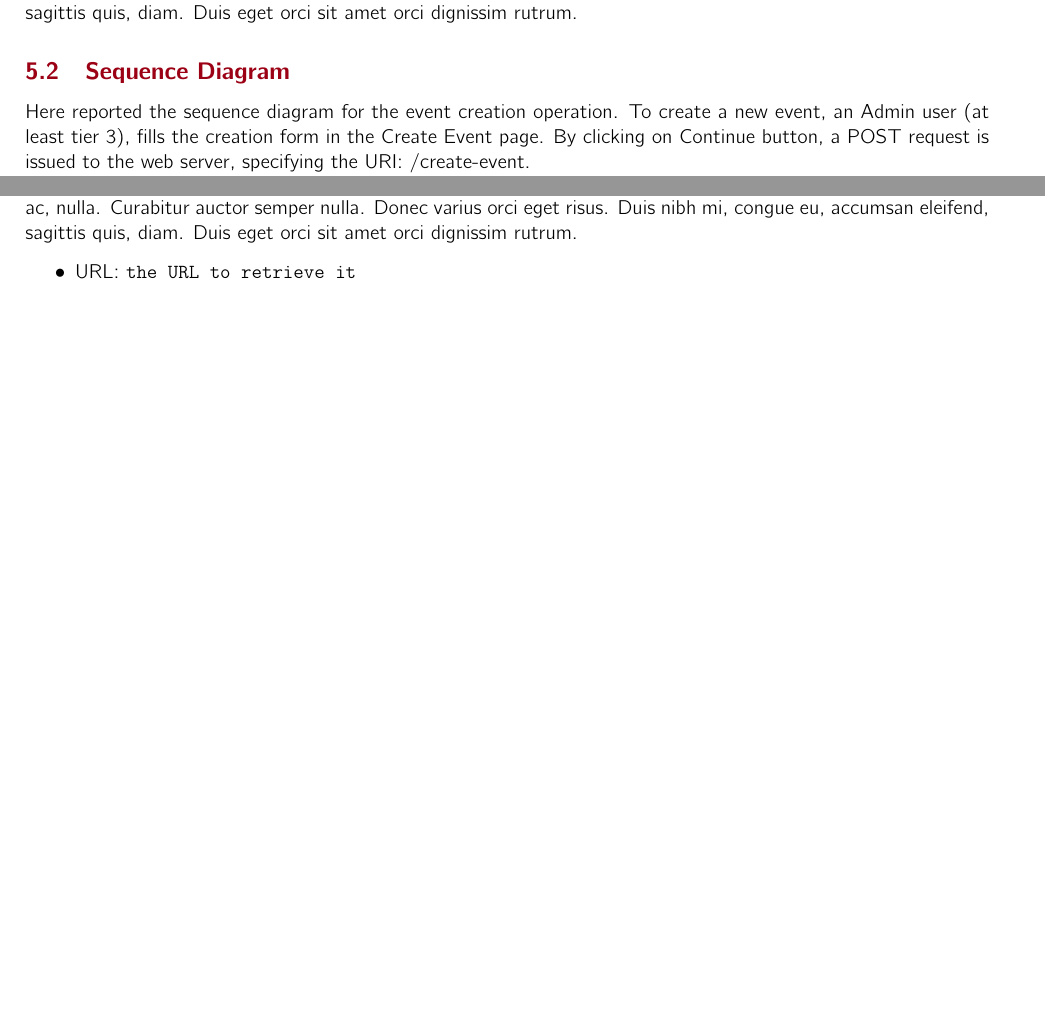
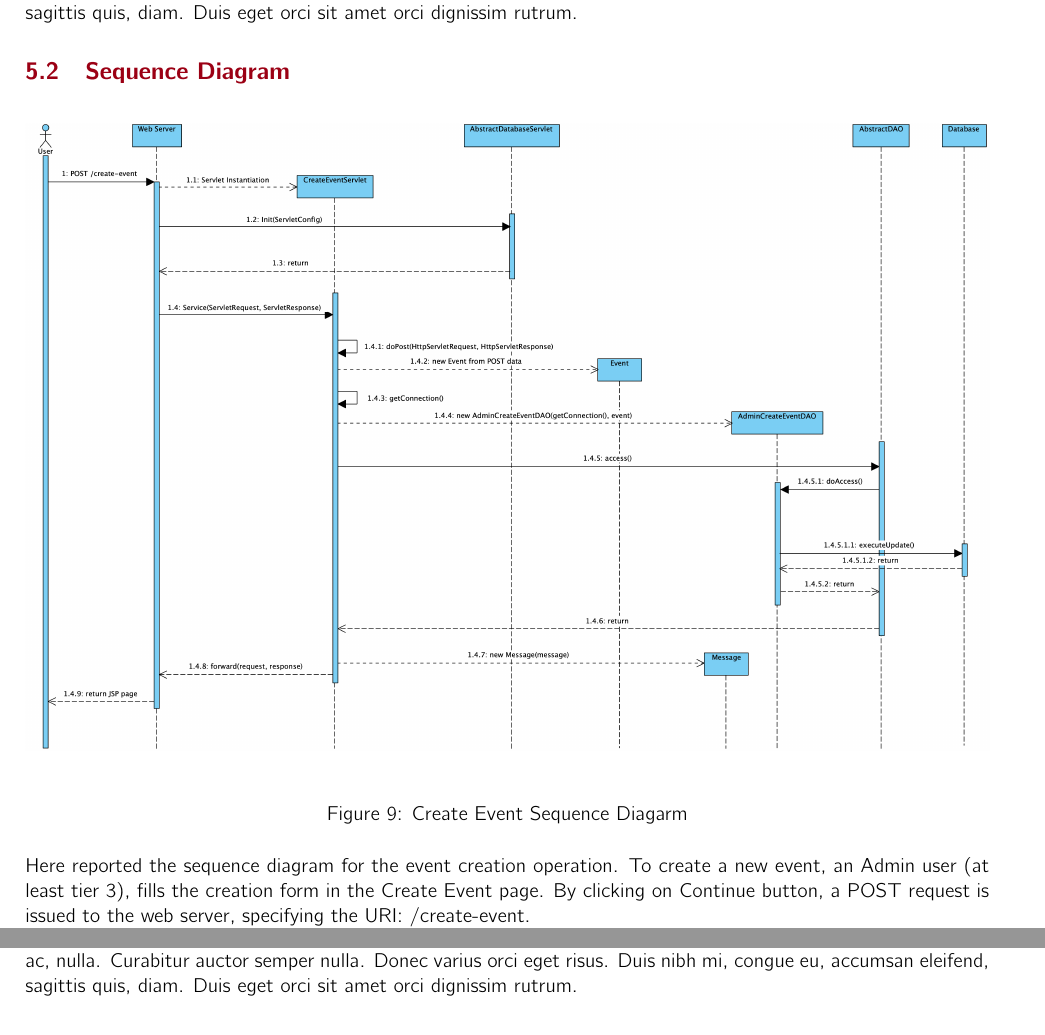
Before and after one commit to NonnoPinto/ESSENTLS-WebApplication2023, a LaTeX problem sheet (wa-homework-report/main.tex, which reads wa-homework-report/sections/BLL/SequenceDiagram.tex): two parts of pages 10 and 11 of 12, joined at a grey line, cut so that both start at the same text, the shorter picture padded with empty space. Compiled offline with pdfLaTeX.

Commit message:
Added sequence diagram

```diff
--- a/wa-homework-report/sections/BLL/SequenceDiagram.tex
+++ b/wa-homework-report/sections/BLL/SequenceDiagram.tex
@@ -1,6 +1,11 @@
 \subsection{Sequence Diagram}
 
-%\includegraphics[]{sequenceDiagram.pdf}
+\begin{figure}[H]
+    \centering
+    \includegraphics[width=1\textwidth]{images/CreateEventSequence.png}
+    \caption{Create Event Sequence Diagarm}
+    \label{fig:create event sequence diagram}
+\end{figure}
 
 %describe here the sequence diagram
 Here reported the sequence diagram for the event creation operation.
```
Also changed, not shown: out/main.pdf (added), wa-homework-report/images/CreateEventSequence.png (added), wa-homework-report/main.pdf, 7 other files.
